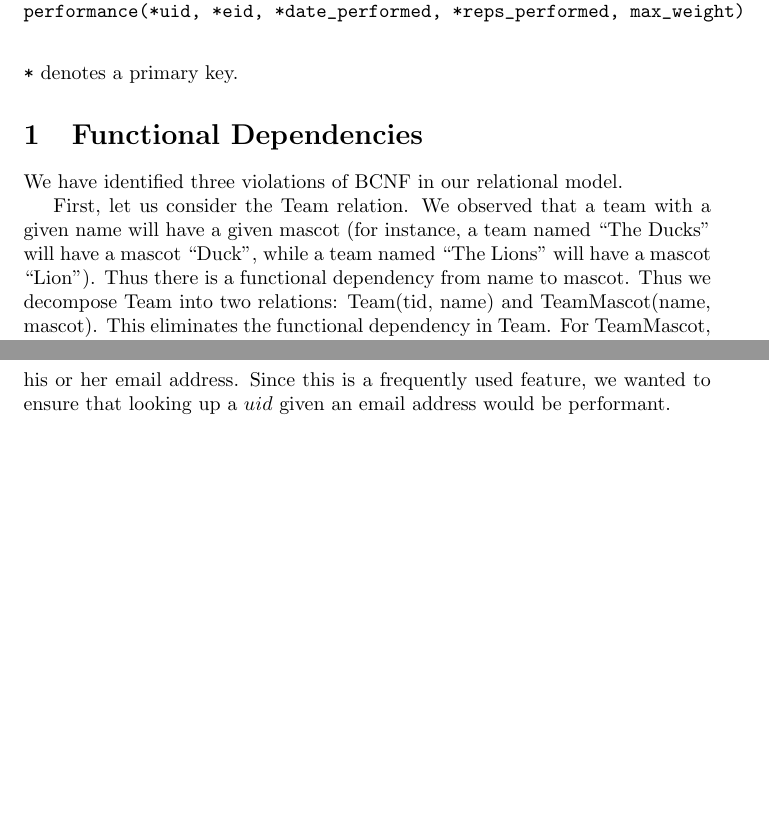
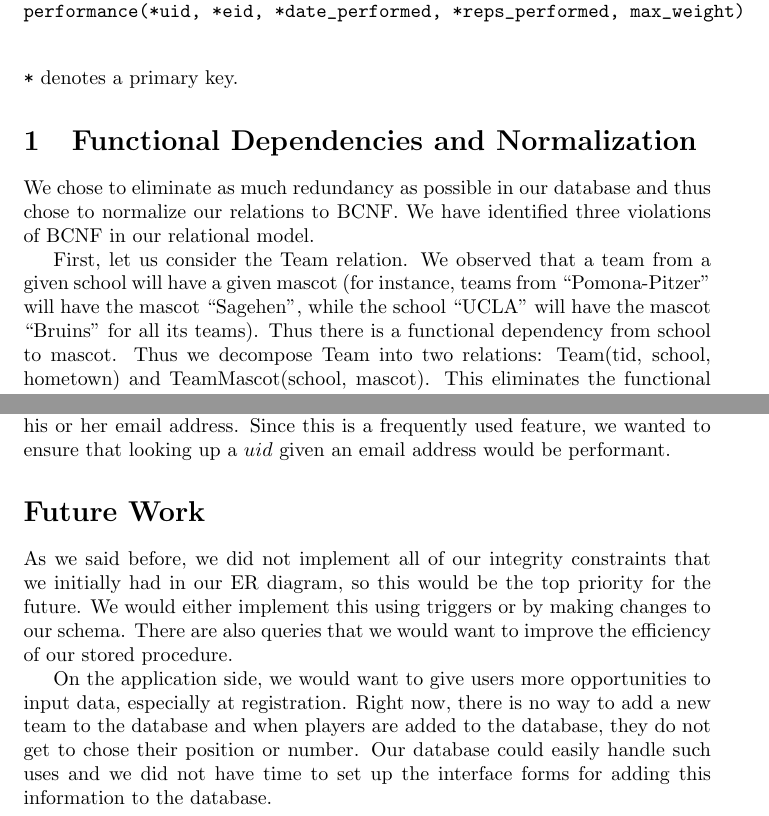
Before and after one commit to landakram/database-final, a LaTeX document (docs/proposal.tex): two parts of pages 4 and 8 of 8, joined at a grey line, cut so that both start at the same text, the shorter picture padded with empty space. Compiled offline with pdfLaTeX.

Commit message:
added future work and modified normalization and schema sections

```diff
--- a/docs/proposal.tex
+++ b/docs/proposal.tex
@@ -71,11 +71,11 @@ User(*uid, name, email, password)
 Coach(*uid, salary)
 Athlete(*uid, weight, height)
 coaches(*uid, *tid, since)
-Team(*tid, name, mascot)
+Team(*tid, school, hometown, mascot)
 Sport(*sid, name, season)
 plays(*tid, *sid)
 member_of(*uid, *tid, position, number)
-Workout(*wid)
+Workout(*wid, uid, tid, *date_assigned)
 Exercise(*eid, name, muscle_group)
 consists_of(*wid, *eid, sets, reps)
 assigns(*uid, *wid, *date_assigned)
@@ -84,17 +84,17 @@ performance(*uid, *eid, *date_performed, *reps_performed, max_weight)
     \end{verbatim}
 {\tt *} denotes a primary key.
 
-\section{Functional Dependencies}
+\section{Functional Dependencies and Normalization}
 
-We have identified three violations of BCNF in our relational model.
+We chose to eliminate as much redundancy as possible in our database and thus chose to normalize our relations to BCNF.  We have identified three violations of BCNF in our relational model.
 
-First, let us consider the Team relation.  We observed that a team with a given name
-will have a given mascot (for instance, a team named ``The Ducks'' will have a mascot ``Duck'',
-while a team named ``The Lions'' will have a mascot ``Lion''). Thus there is a
-functional dependency from name to mascot. Thus we decompose Team into two relations:
-Team(tid, name) and TeamMascot(name, mascot). This eliminates the functional dependency
-in Team. For TeamMascot, we have a FD from name $\to$ mascot, but since name is a key,
-the relation is in BCNF. Thus both relations are in BCNF.
+First, let us consider the Team relation.  We observed that a team from a given school
+will have a given mascot (for instance, teams from ``Pomona-Pitzer'' will have the mascot
+``Sagehen'', while the school ``UCLA'' will have the mascot ``Bruins'' for all its teams). Thus there is
+a functional dependency from school to mascot. Thus we decompose Team into two relations:
+Team(tid, school, hometown) and TeamMascot(school, mascot). This eliminates the functional
+dependency in Team. For TeamMascot, we have a FD from school $\to$ mascot, but since school
+is a key, the relation is in BCNF. Thus both relations are in BCNF.
 
 Next we consider the Sport relation. We observed that for the sports we deal with, the same
 sports are always in the same season. Thus there is a functional dependency from a sport's
@@ -111,8 +111,8 @@ User(*uid, name, email, password)
 Coach(*uid, salary)
 Athlete(*uid, weight, height)
 coaches(*uid, *tid, since)
-Team(*tid, name)
-TeamMascot(*name, mascot)
+Team(*tid, school, hometown)
+TeamMascot(*school, mascot)
 Sport(*sid, name)
 SportSeason(*name, season)
 plays(*tid, *sid)
@@ -251,4 +250,9 @@ user logs in using his or her email address. Since this is a frequently used
 feature, we wanted to ensure that looking up a $uid$ given an email address
 would be performant.
 
+\section*{Future Work}
+
+As we said before, we did not implement all of our integrity constraints that we initially had in our ER diagram, so this would be the top priority for the future.  We would either implement this using triggers or by making changes to our schema.  There are also queries that we would want to improve the efficiency of our stored procedure.
+
+On the application side, we would want to give users more opportunities to input data, especially at registration.  Right now, there is no way to add a new team to the database and when players are added to the database, they do not get to chose their position or number.  Our database could easily handle such uses and we did not have time to set up the interface forms for adding this information to the database.
 \end{document}
```
Also changed, not shown: docs/proposal.pdf, docs/proposal.tex (13 more changed lines).
